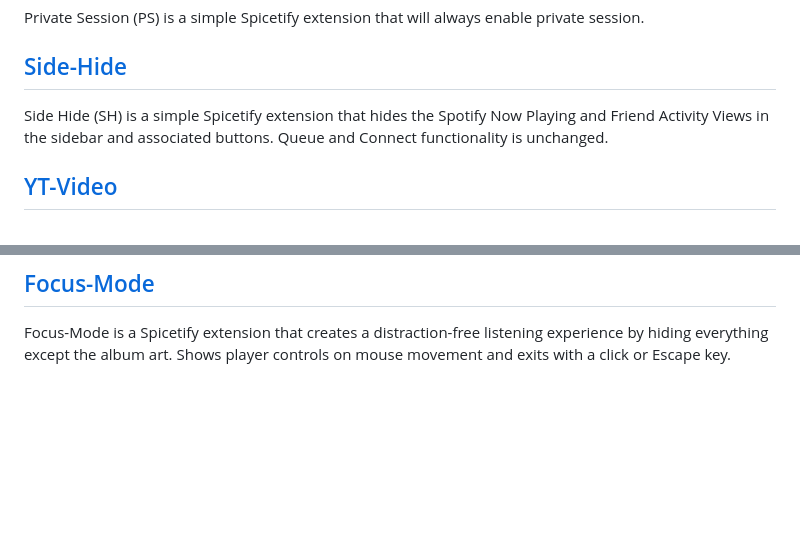
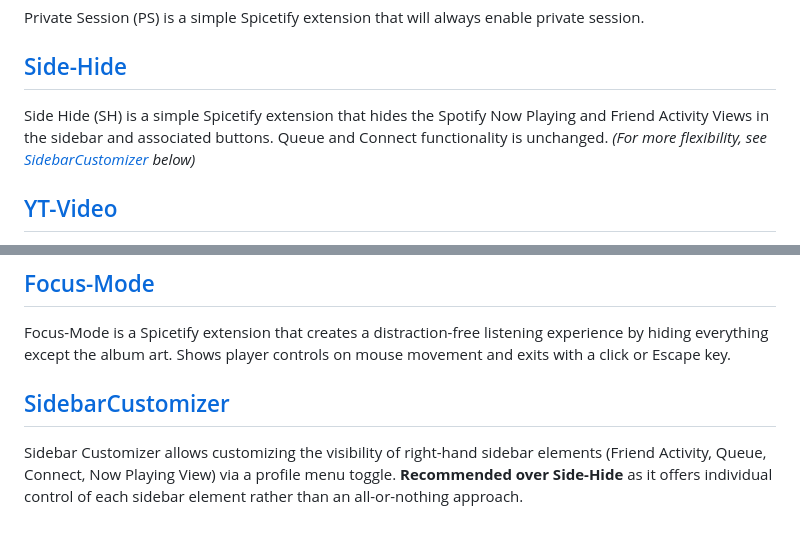
Before and after one commit to bojanraic/spicetify-extensions, a Markdown page: README.md, 2 parts joined by grey strips. Drawn GitHub-style; blank space fills up the shorter version.

Commit message:
Add SBC & tweak PS menu item add logic

```diff
--- a/README.md
+++ b/README.md
@@ -7,7 +7,7 @@ Private Session (PS) is a simple Spicetify extension that will always enable pri
 
 ## [Side-Hide](./side-hide/README.md)
 
-Side Hide (SH) is a simple Spicetify extension that hides the Spotify Now Playing and Friend Activity Views in the sidebar and associated buttons. Queue and Connect functionality is unchanged.
+Side Hide (SH) is a simple Spicetify extension that hides the Spotify Now Playing and Friend Activity Views in the sidebar and associated buttons. Queue and Connect functionality is unchanged. *(For more flexibility, see [SidebarCustomizer](#sidebarcustomizer) below)*
 
 ## [YT-Video](./yt-video/README.md)
 
@@ -21,3 +21,7 @@ Sesh-Stats is a Spicetify extension that tracks your listening statistics for th
 ## [Focus-Mode](./focus-mode/README.md)
 
 Focus-Mode is a Spicetify extension that creates a distraction-free listening experience by hiding everything except the album art. Shows player controls on mouse movement and exits with a click or Escape key.
+
+## [SidebarCustomizer](./sidebar-customizer/README.md)
+
+Sidebar Customizer allows customizing the visibility of right-hand sidebar elements (Friend Activity, Queue, Connect, Now Playing View) via a profile menu toggle. **Recommended over Side-Hide** as it offers individual control of each sidebar element rather than an all-or-nothing approach.
```
Also changed, not shown: side-hide/README.md (+7 -0 lines), sidebar-customizer/README.md (added, +36 -0 lines), sidebar-customizer/icon.png (added), sidebar-customizer/screenshot.png (added), 10 other files.
